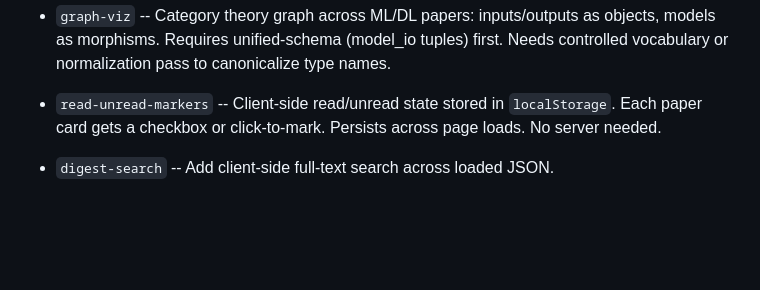
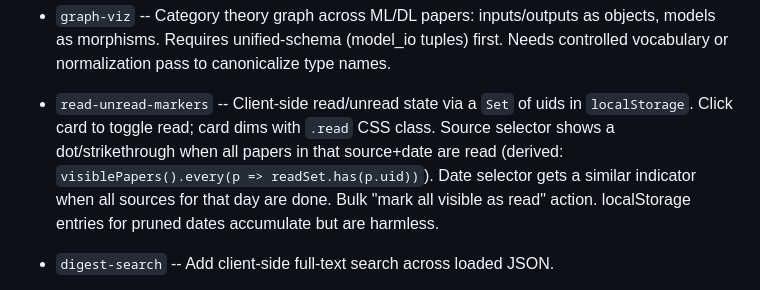
Before and after one commit to jjstankowicz/hf-digest, a Markdown page: plans/next-steps.md, the part around the change. GitHub-like rendering; blank space fills up the shorter version.

Commit message:
expand read-unread-markers backlog entry with UI/state details
Co-Authored-By: Claude Sonnet 4.6 <noreply@anthropic.com>

```diff
--- a/plans/next-steps.md
+++ b/plans/next-steps.md
@@ -105,9 +105,13 @@ Nature schema TBD.
   objects, models as morphisms. Requires unified-schema (model_io tuples) first.
   Needs controlled vocabulary or normalization pass to canonicalize type names.
 
-- `read-unread-markers` -- Client-side read/unread state stored in
-  `localStorage`. Each paper card gets a checkbox or click-to-mark.
-  Persists across page loads. No server needed.
+- `read-unread-markers` -- Client-side read/unread state via a `Set` of uids in
+  `localStorage`. Click card to toggle read; card dims with `.read` CSS class.
+  Source selector shows a dot/strikethrough when all papers in that source+date
+  are read (derived: `visiblePapers().every(p => readSet.has(p.uid))`). Date
+  selector gets a similar indicator when all sources for that day are done.
+  Bulk "mark all visible as read" action. localStorage entries for pruned dates
+  accumulate but are harmless.
 
 - `digest-search` -- Add client-side full-text search across loaded JSON.
 
```
